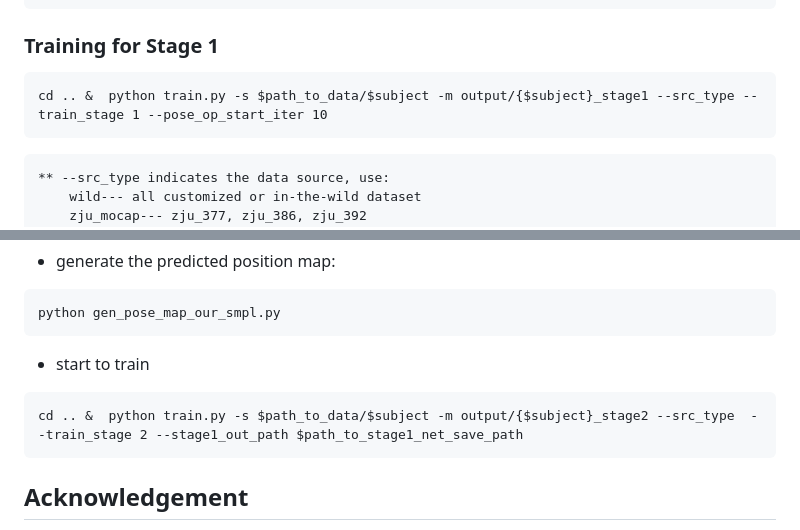
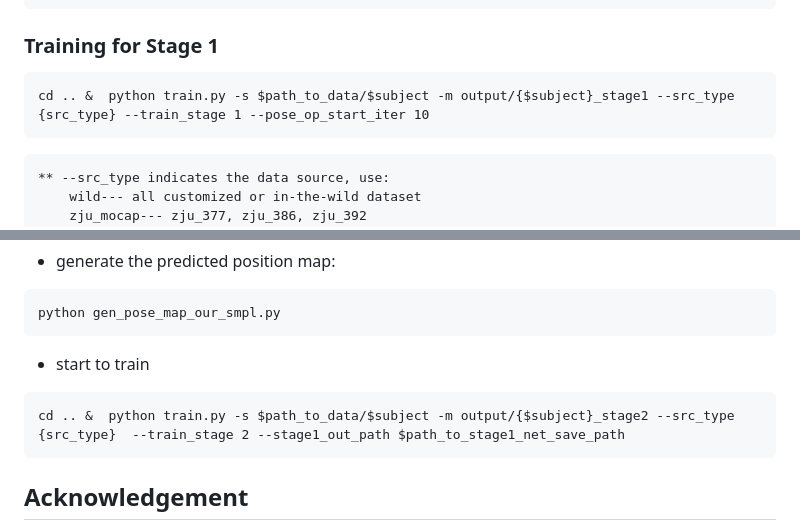
Before and after one commit to wyiguanw/WonderHuman, a Markdown page: README.md, 2 parts joined by grey strips. Drawn GitHub-style.

````diff
--- a/README.md
+++ b/README.md
@@ -71,7 +71,7 @@ python gen_pose_map_cano_smpl.py
 ### Training for Stage 1
 
 ```
-cd .. &  python train.py -s $path_to_data/$subject -m output/{$subject}_stage1 --src_type --train_stage 1 --pose_op_start_iter 10
+cd .. &  python train.py -s $path_to_data/$subject -m output/{$subject}_stage1 --src_type {src_type} --train_stage 1 --pose_op_start_iter 10
 ```
 ```
 ** --src_type indicates the data source, use:
@@ -92,7 +92,7 @@ python gen_pose_map_our_smpl.py
 ```
 - start to train
 ```
-cd .. &  python train.py -s $path_to_data/$subject -m output/{$subject}_stage2 --src_type  --train_stage 2 --stage1_out_path $path_to_stage1_net_save_path
+cd .. &  python train.py -s $path_to_data/$subject -m output/{$subject}_stage2 --src_type {src_type}  --train_stage 2 --stage1_out_path $path_to_stage1_net_save_path
 ```
 
 
````
